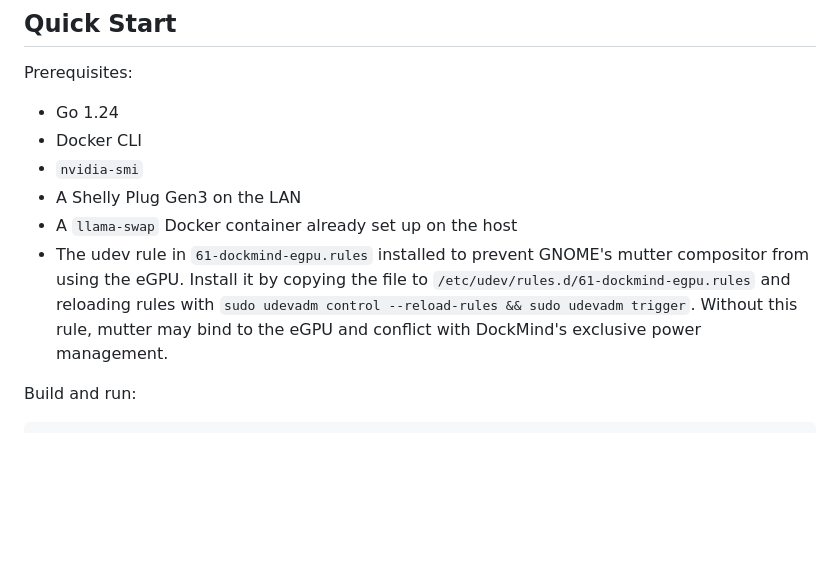
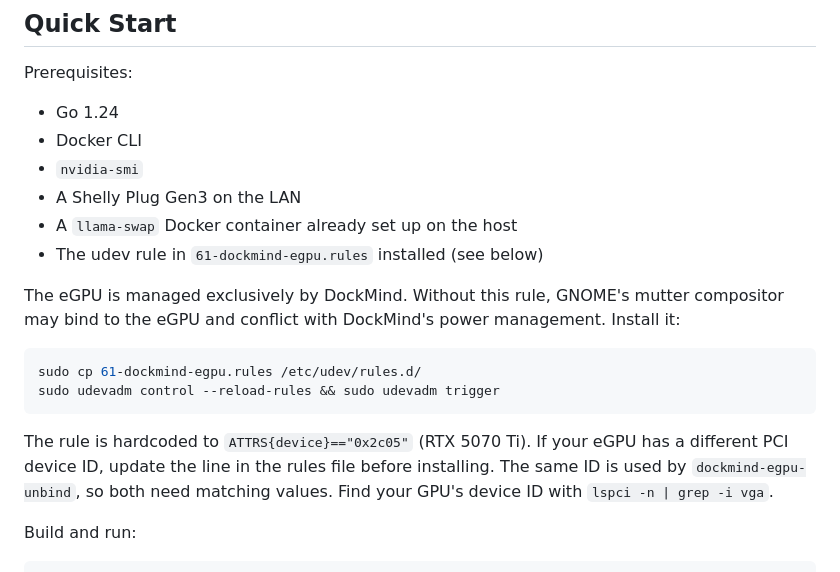
Before and after one commit to mikkomehtonen/DockMind, a Markdown page: README.md, the part around the change. Rendered like a GitHub page; blank space fills up the shorter version.

Commit message:
docs(README): improve udev rule docs with install steps and device ID note

````diff
--- a/README.md
+++ b/README.md
@@ -25,7 +25,16 @@ Prerequisites:
 - `nvidia-smi`
 - A Shelly Plug Gen3 on the LAN
 - A `llama-swap` Docker container already set up on the host
-- The udev rule in `61-dockmind-egpu.rules` installed to prevent GNOME's mutter compositor from using the eGPU. Install it by copying the file to `/etc/udev/rules.d/61-dockmind-egpu.rules` and reloading rules with `sudo udevadm control --reload-rules && sudo udevadm trigger`. Without this rule, mutter may bind to the eGPU and conflict with DockMind's exclusive power management.
+- The udev rule in `61-dockmind-egpu.rules` installed (see below)
+
+The eGPU is managed exclusively by DockMind. Without this rule, GNOME's mutter compositor may bind to the eGPU and conflict with DockMind's power management. Install it:
+
+```bash
+sudo cp 61-dockmind-egpu.rules /etc/udev/rules.d/
+sudo udevadm control --reload-rules && sudo udevadm trigger
+```
+
+The rule is hardcoded to `ATTRS{device}=="0x2c05"` (RTX 5070 Ti). If your eGPU has a different PCI device ID, update the line in the rules file before installing. The same ID is used by `dockmind-egpu-unbind`, so both need matching values. Find your GPU's device ID with `lspci -n | grep -i vga`.
 
 Build and run:
 
````
